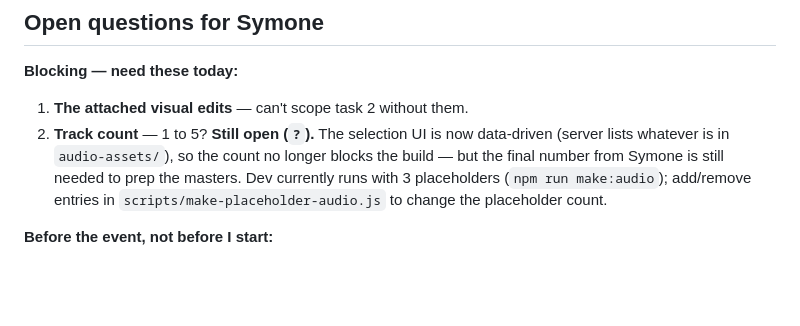
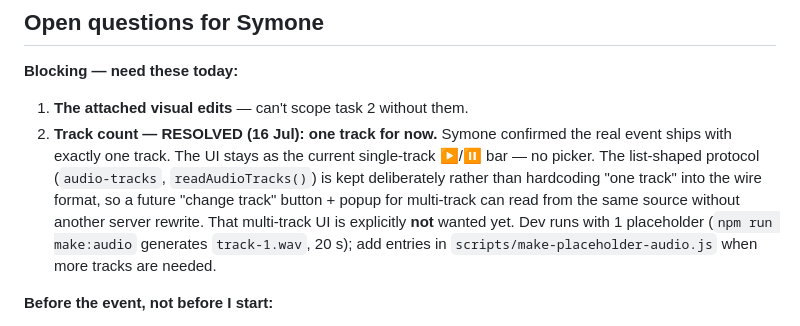
Before and after one commit to yewen-jin/synthwave-chatroom, a Markdown page: __context__/thisverisionofme-plan.md, the part around the change. Rendered like a GitHub page; blank space fills up the shorter version.

Commit message:
Mark track-count question resolved: one track for now, multi-track deferred
Co-authored-by: Cursor <cursoragent@cursor.com>

```diff
--- a/__context__/thisverisionofme-plan.md
+++ b/__context__/thisverisionofme-plan.md
@@ -425,11 +425,14 @@ and reports.**
 **Blocking — need these today:**
 
 1. **The attached visual edits** — can't scope task 2 without them.
-2. **Track count** — 1 to 5? **Still open (`?`).** The selection UI is now data-driven
-   (server lists whatever is in `audio-assets/`), so the count no longer blocks the build —
-   but the final number from Symone is still needed to prep the masters. Dev currently runs
-   with 3 placeholders (`npm run make:audio`); add/remove entries in
-   `scripts/make-placeholder-audio.js` to change the placeholder count.
+2. **Track count — RESOLVED (16 Jul): one track for now.** Symone confirmed the real event
+   ships with exactly one track. The UI stays as the current single-track ▶/⏸ bar — no picker.
+   The list-shaped protocol (`audio-tracks`, `readAudioTracks()`) is kept deliberately rather
+   than hardcoding "one track" into the wire format, so a future "change track" button + popup
+   for multi-track can read from the same source without another server rewrite. That multi-track
+   UI is explicitly **not** wanted yet. Dev runs with 1 placeholder (`npm run make:audio`
+   generates `track-1.wav`, 20 s); add entries in `scripts/make-placeholder-audio.js` when more
+   tracks are needed.
 
 **Before the event, not before I start:**
 
```
